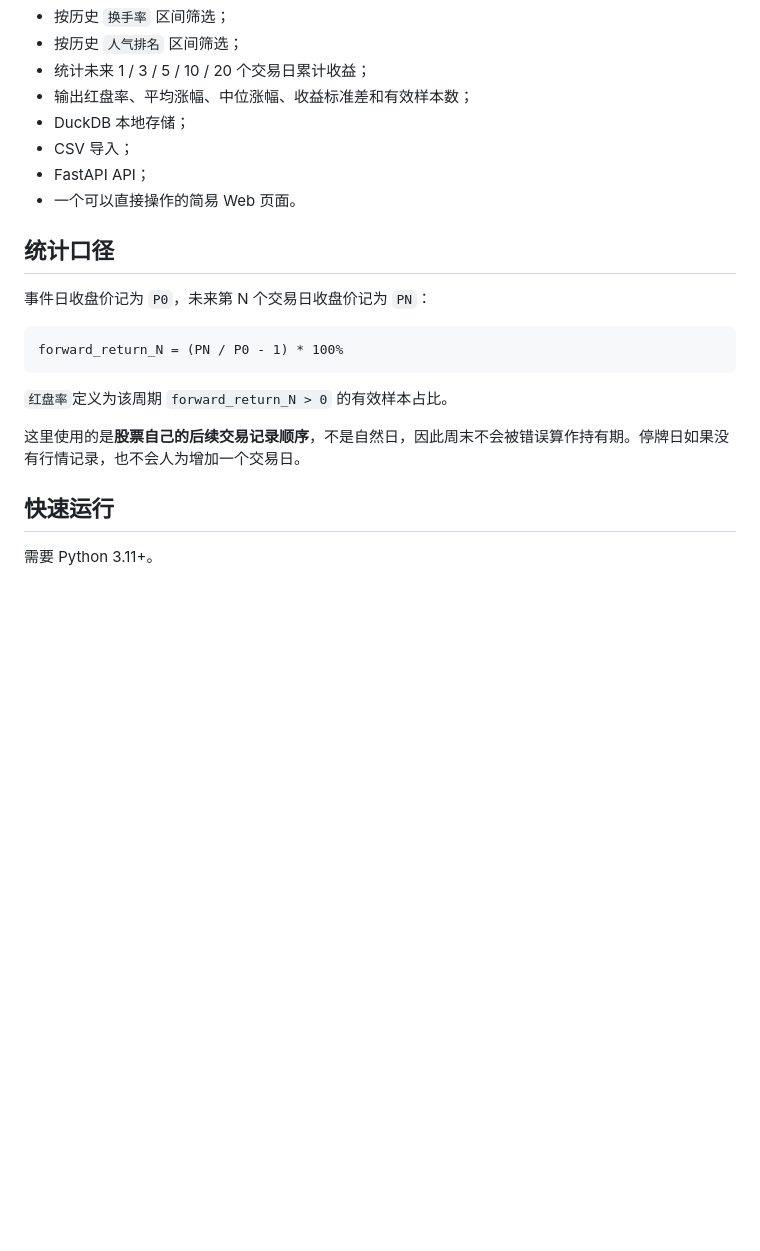
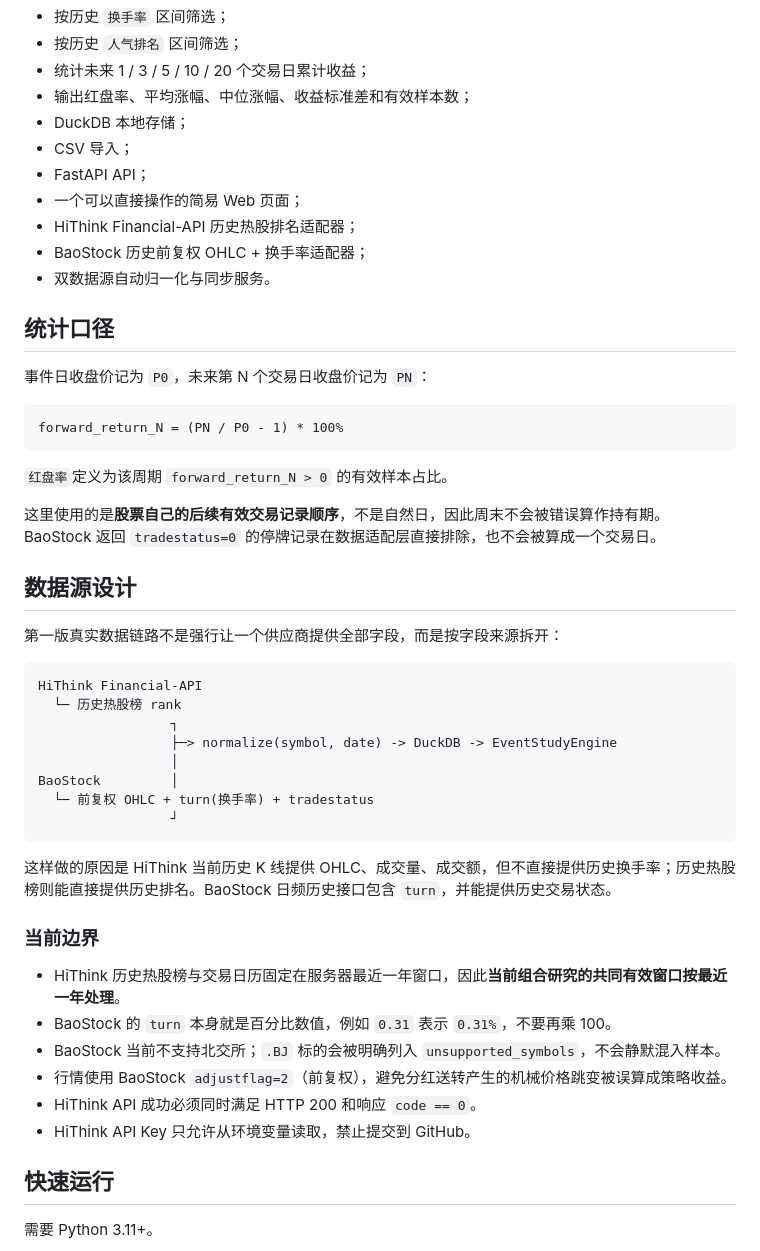
Before and after one commit to yuchenm1303-png/alpha-lab, a Markdown page: README.md, the part around one of its changes. Drawn GitHub-style; blank space fills up the shorter version.

````diff
--- a/README.md
+++ b/README.md
@@ -11,7 +11,10 @@ Alpha Lab 是一个轻量级 A 股历史条件事件统计系统。第一版专
 - DuckDB 本地存储；
 - CSV 导入；
 - FastAPI API；
-- 一个可以直接操作的简易 Web 页面。
+- 一个可以直接操作的简易 Web 页面；
+- HiThink Financial-API 历史热股排名适配器；
+- BaoStock 历史前复权 OHLC + 换手率适配器；
+- 双数据源自动归一化与同步服务。
 
 ## 统计口径
 
@@ -23,7 +26,33 @@ forward_return_N = (PN / P0 - 1) * 100%
 
 `红盘率`定义为该周期 `forward_return_N > 0` 的有效样本占比。
 
-这里使用的是**股票自己的后续交易记录顺序**，不是自然日，因此周末不会被错误算作持有期。停牌日如果没有行情记录，也不会人为增加一个交易日。
+这里使用的是**股票自己的后续有效交易记录顺序**，不是自然日，因此周末不会被错误算作持有期。BaoStock 返回 `tradestatus=0` 的停牌记录在数据适配层直接排除，也不会被算成一个交易日。
+
+## 数据源设计
+
+第一版真实数据链路不是强行让一个供应商提供全部字段，而是按字段来源拆开：
+
+```text
+HiThink Financial-API
+  └─ 历史热股榜 rank
+                 ┐
+                 ├─> normalize(symbol, date) -> DuckDB -> EventStudyEngine
+                 │
+BaoStock         │
+  └─ 前复权 OHLC + turn(换手率) + tradestatus
+                 ┘
+```
+
+这样做的原因是 HiThink 当前历史 K 线提供 OHLC、成交量、成交额，但不直接提供历史换手率；历史热股榜则能直接提供历史排名。BaoStock 日频历史接口包含 `turn`，并能提供历史交易状态。
+
+### 当前边界
+
+- HiThink 历史热股榜与交易日历固定在服务器最近一年窗口，因此**当前组合研究的共同有效窗口按最近一年处理**。
+- BaoStock 的 `turn` 本身就是百分比数值，例如 `0.31` 表示 `0.31%`，不要再乘 100。
+- BaoStock 当前不支持北交所；`.BJ` 标的会被明确列入 `unsupported_symbols`，不会静默混入样本。
+- 行情使用 BaoStock `adjustflag=2`（前复权），避免分红送转产生的机械价格跳变被误算成策略收益。
+- HiThink API 成功必须同时满足 HTTP 200 和响应 `code == 0`。
+- HiThink API Key 只允许从环境变量读取，禁止提交到 GitHub。
 
 ## 快速运行
 
````
Also changed, not shown: other parts of README.md (+59 -14 lines).
